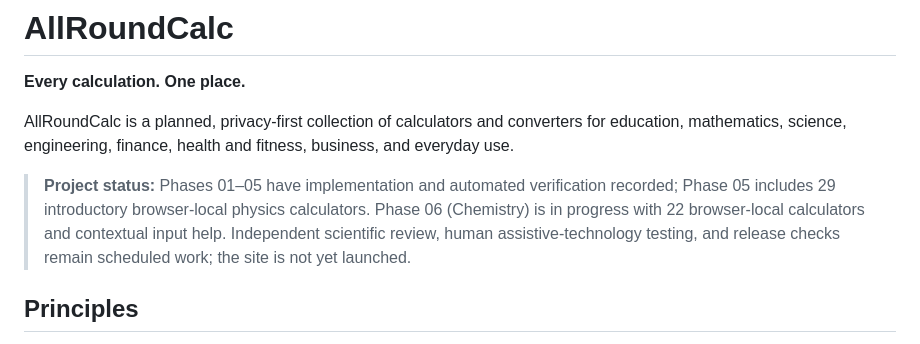
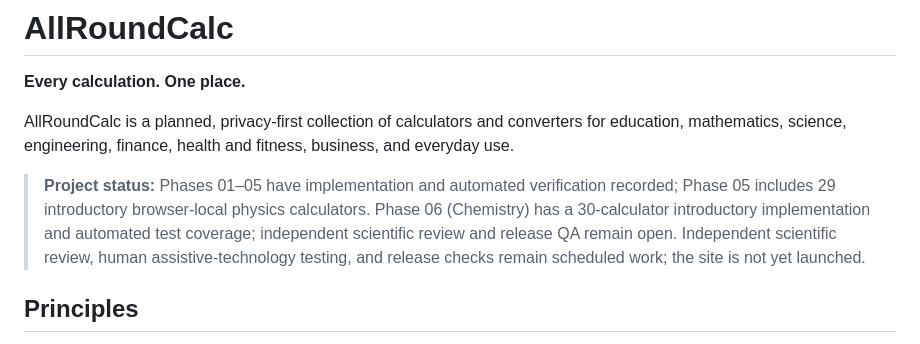
Before and after one commit to clerfit/AllRoundCalc, a Markdown page: README.md, the part around one of its changes. GitHub-like rendering.

Commit message:
Reconcile Phase 6 chemistry status and scope

```diff
--- a/README.md
+++ b/README.md
@@ -4,7 +4,7 @@
 
 AllRoundCalc is a planned, privacy-first collection of calculators and converters for education, mathematics, science, engineering, finance, health and fitness, business, and everyday use.
 
-> **Project status:** Phases 01–05 have implementation and automated verification recorded; Phase 05 includes 29 introductory browser-local physics calculators. Phase 06 (Chemistry) is in progress with 22 browser-local calculators and contextual input help. Independent scientific review, human assistive-technology testing, and release checks remain scheduled work; the site is not yet launched.
+> **Project status:** Phases 01–05 have implementation and automated verification recorded; Phase 05 includes 29 introductory browser-local physics calculators. Phase 06 (Chemistry) has a 30-calculator introductory implementation and automated test coverage; independent scientific review and release QA remain open. Independent scientific review, human assistive-technology testing, and release checks remain scheduled work; the site is not yet launched.
 
 ## Principles
 
```
Also changed, not shown: other parts of README.md (+1 -1 lines).
